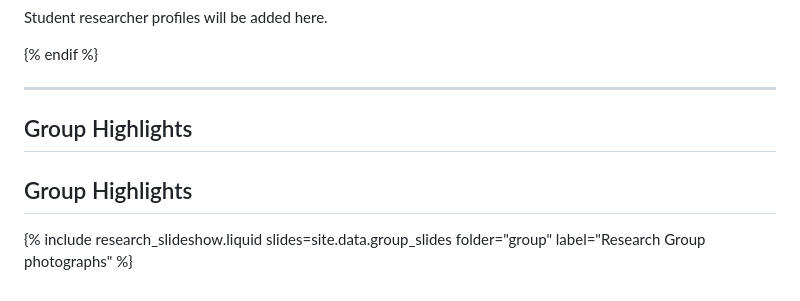
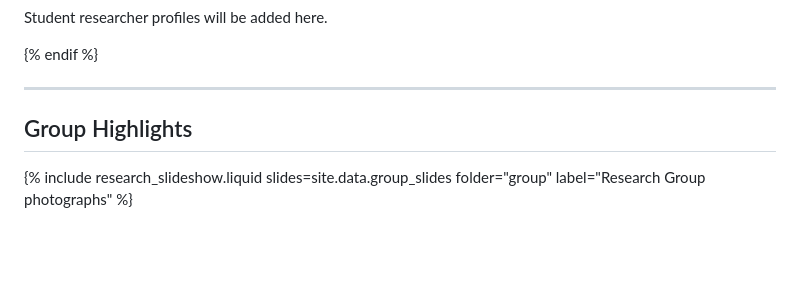
Before and after one commit to xiuquan0418/xiuquan0418.github.io, a Markdown page: _pages/profiles.md, the part around one of its changes. Drawn GitHub-style; blank space fills up the shorter version.

Commit message:
revise 16

```diff
--- a/_pages/profiles.md
+++ b/_pages/profiles.md
@@ -264,13 +263,7 @@ biology, machine learning, and biomedical artificial intelligence.
 
 ---
 
-## Group Highlights
-
 
 ## Group Highlights
 
-{% include research_slideshow.liquid
-   slides=site.data.group_slides
-   folder="group"
-   label="Research Group photographs"
-%}
+{% include research_slideshow.liquid slides=site.data.group_slides folder="group" label="Research Group photographs" %}
```
Also changed, not shown: other parts of _pages/profiles.md (+0 -1 lines).
